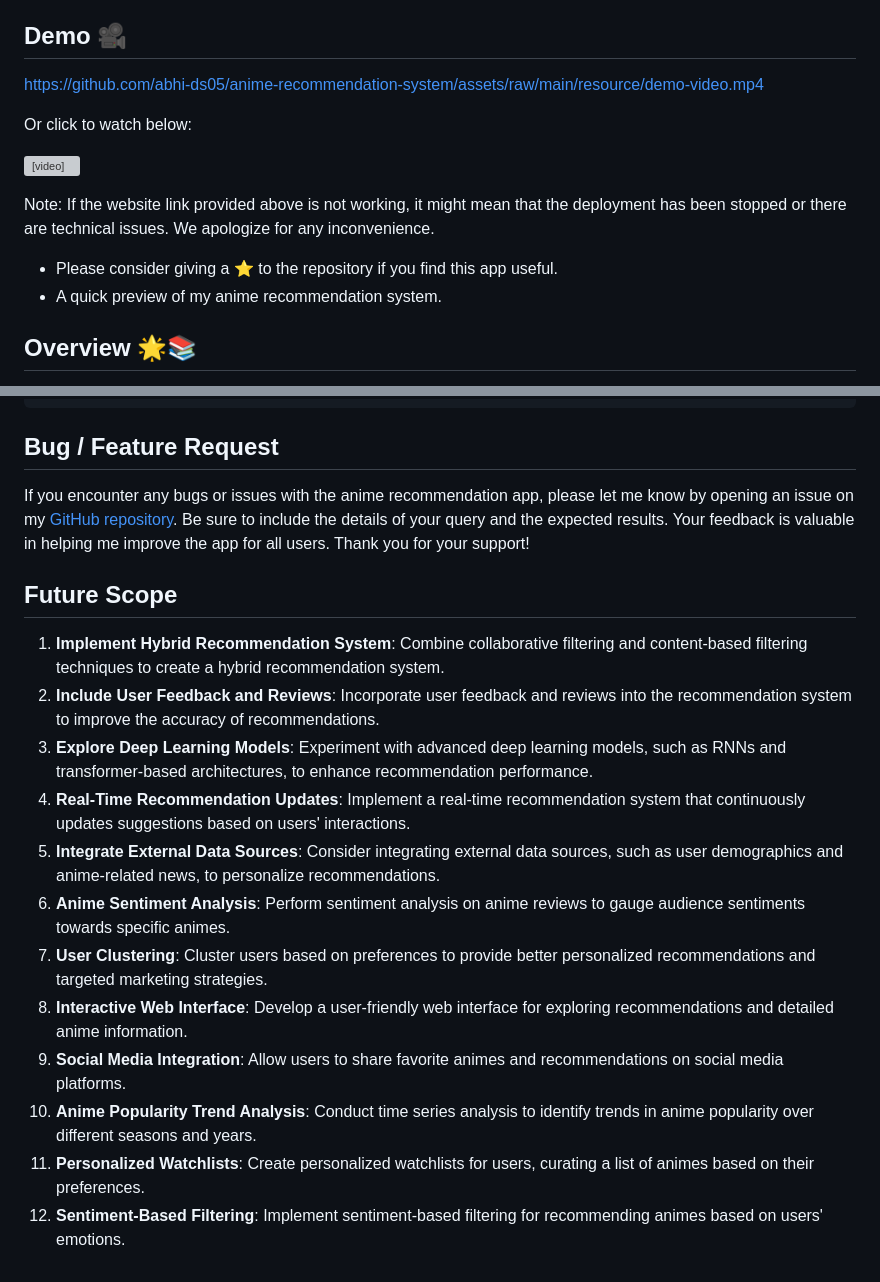
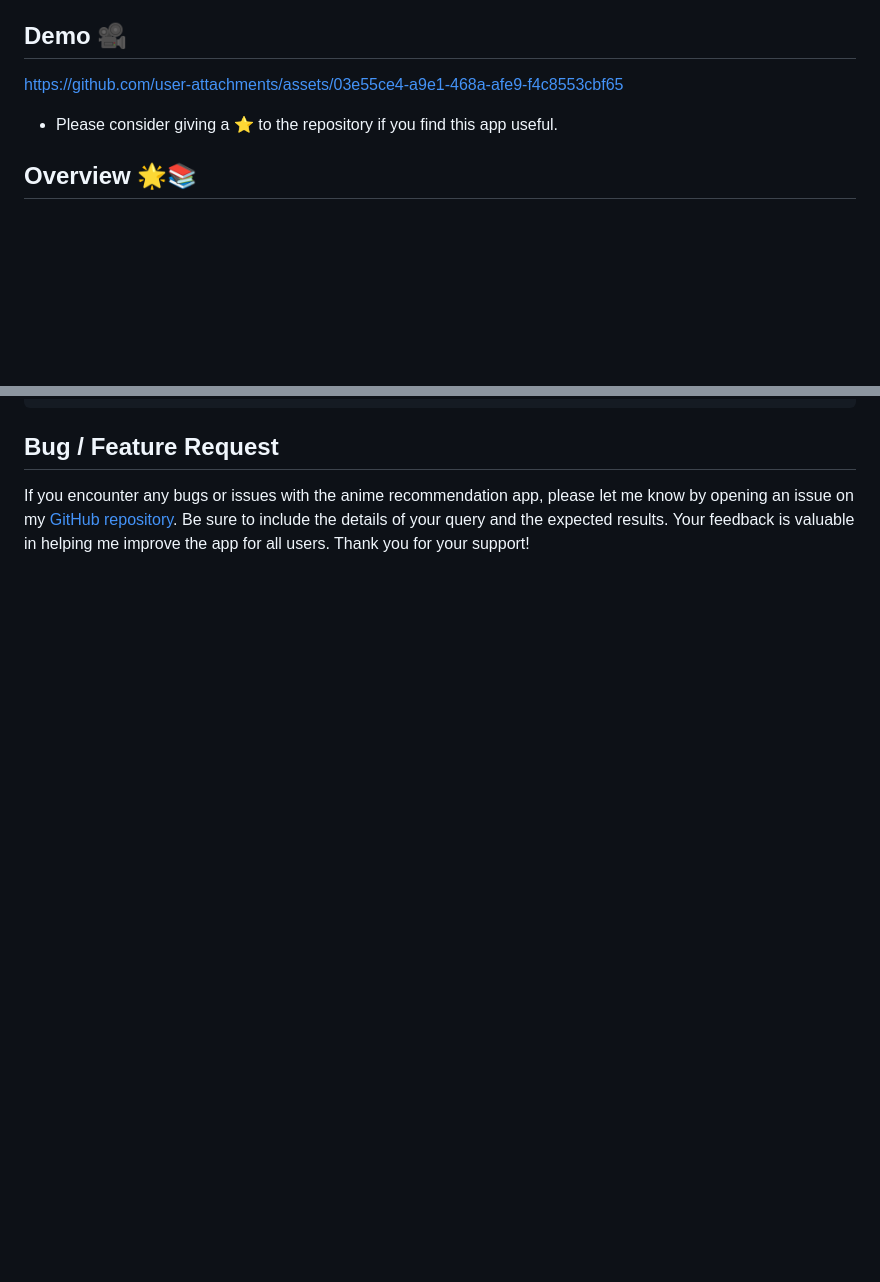
Before and after one commit to abhi-ds05/anime_recommendations_system, a Markdown page: README.md, 2 parts joined by grey strips. Drawn GitHub-style; blank space fills up the shorter version; grey boxes are pictures that could not be loaded.

```diff
--- a/README.md
+++ b/README.md
@@ -26,17 +26,14 @@
 
 ## Demo 🎥
 
-https://github.com/abhi-ds05/anime-recommendation-system/assets/raw/main/resource/demo-video.mp4
-
-Or click to watch below:
-
-<video src="resource/demo-video.mp4" controls autoplay loop width="100%"></video>
 
 
-Note: If the website link provided above is not working, it might mean that the deployment has been stopped or there are technical issues. We apologize for any inconvenience.
+
+https://github.com/user-attachments/assets/03e55ce4-a9e1-468a-afe9-f4c8553cbf65
+
+
 
 - Please consider giving a ⭐ to the repository if you find this app useful.
-- A quick preview of my anime recommendation system.
 
 ## Overview 🌟📚
 
@@ -154,18 +151,3 @@ If you prefer, you can also create a virtual environment to manage the project d
 ## Bug / Feature Request
 
 If you encounter any bugs or issues with the anime recommendation app, please let me know by opening an issue on my [GitHub repository](https://github.com/abhi-ds05/anime_recommendations_system/issues). Be sure to include the details of your query and the expected results. Your feedback is valuable in helping me improve the app for all users. Thank you for your support!
-
-## Future Scope
-
-1. **Implement Hybrid Recommendation System**: Combine collaborative filtering and content-based filtering techniques to create a hybrid recommendation system.
-2. **Include User Feedback and Reviews**: Incorporate user feedback and reviews into the recommendation system to improve the accuracy of recommendations.
-3. **Explore Deep Learning Models**: Experiment with advanced deep learning models, such as RNNs and transformer-based architectures, to enhance recommendation performance.
-4. **Real-Time Recommendation Updates**: Implement a real-time recommendation system that continuously updates suggestions based on users' interactions.
-5. **Integrate External Data Sources**: Consider integrating external data sources, such as user demographics and anime-related news, to personalize recommendations.
-6. **Anime Sentiment Analysis**: Perform sentiment analysis on anime reviews to gauge audience sentiments towards specific animes.
-7. **User Clustering**: Cluster users based on preferences to provide better personalized recommendations and targeted marketing strategies.
-8. **Interactive Web Interface**: Develop a user-friendly web interface for exploring recommendations and detailed anime information.
-9. **Social Media Integration**: Allow users to share favorite animes and recommendations on social media platforms.
-10. **Anime Popularity Trend Analysis**: Conduct time series analysis to identify trends in anime popularity over different seasons and years.
-11. **Personalized Watchlists**: Create personalized watchlists for users, curating a list of animes based on their preferences.
-12. **Sentiment-Based Filtering**: Implement sentiment-based filtering for recommending animes based on users' emotions.
```
